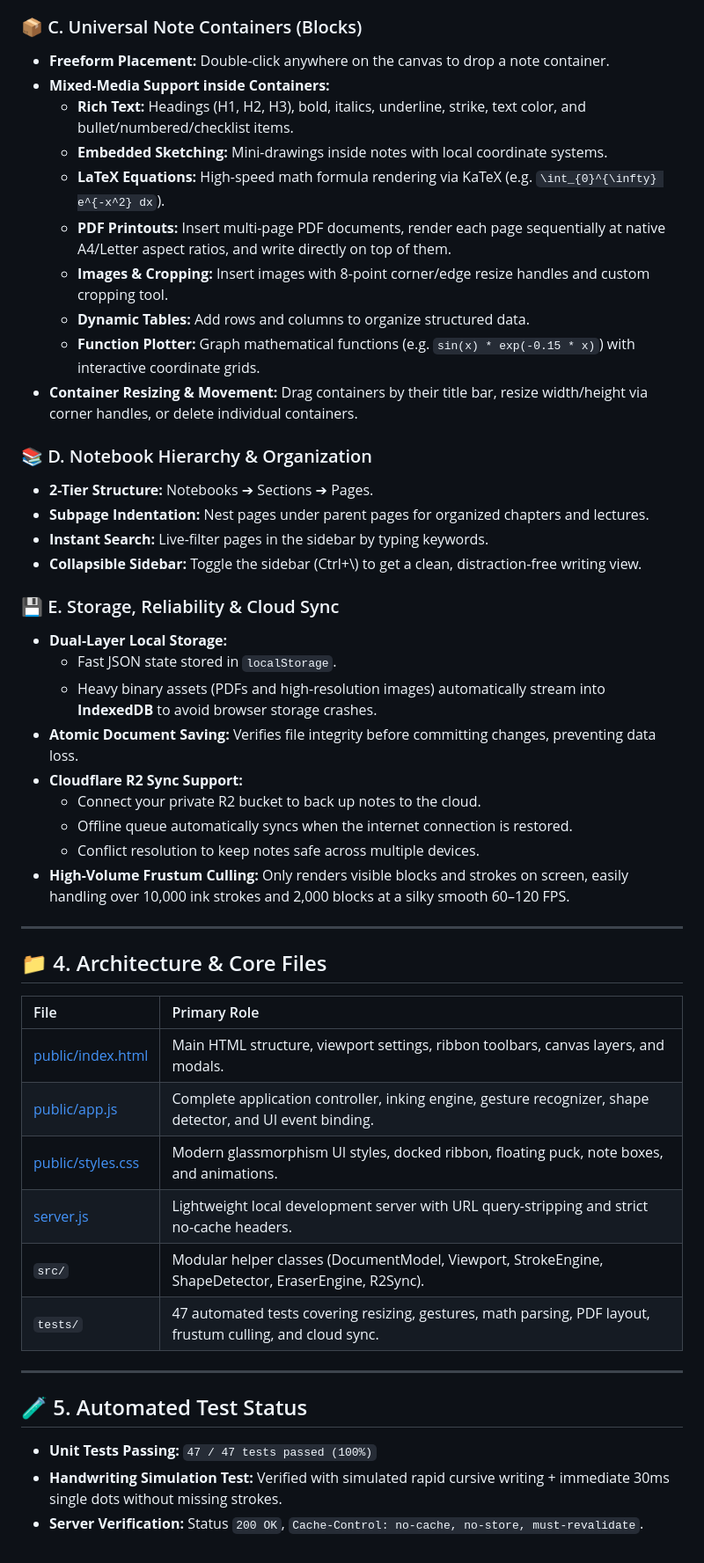
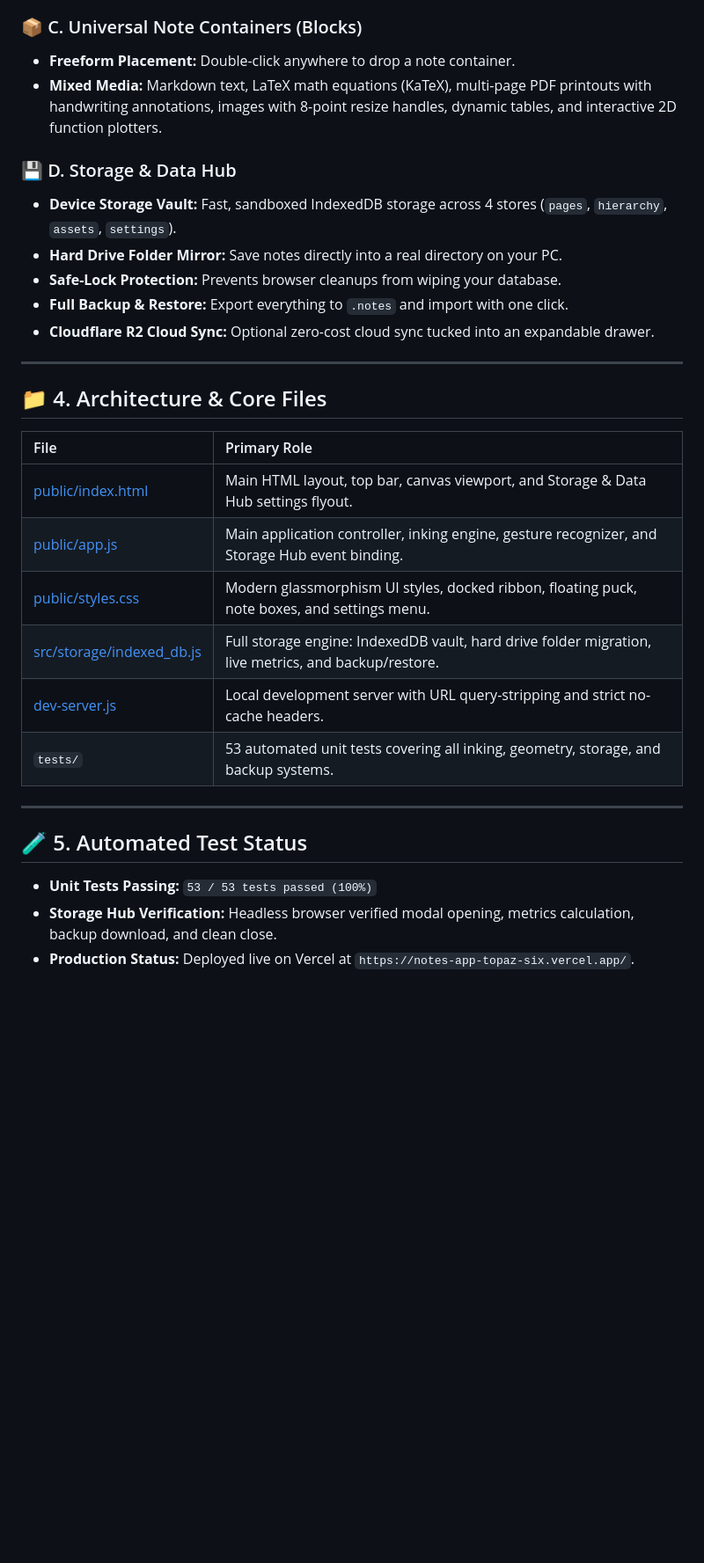
Before and after one commit to SUYASHD1/notes-app, a Markdown page: CURRENT_STATE.md, the part around one of its changes. Shown at 88% size. GitHub-like rendering; blank space fills up the shorter version.

Commit message:
Update CURRENT_STATE.md and PRODUCTION_PIPELINE.md with Storage Hub progress and lessons learned

```diff
--- a/CURRENT_STATE.md
+++ b/CURRENT_STATE.md
@@ -66,32 +70,14 @@ This application is a freeform, ultra-fast note-taking system designed to combin
 
 ### 📦 C. Universal Note Containers (Blocks)
-* **Freeform Placement:** Double-click anywhere on the canvas to drop a note container.
-* **Mixed-Media Support inside Containers:**
-  * **Rich Text:** Headings (H1, H2, H3), bold, italics, underline, strike, text color, and bullet/numbered/checklist items.
-  * **Embedded Sketching:** Mini-drawings inside notes with local coordinate systems.
-  * **LaTeX Equations:** High-speed math formula rendering via KaTeX (e.g. `\int_{0}^{\infty} e^{-x^2} dx`).
-  * **PDF Printouts:** Insert multi-page PDF documents, render each page sequentially at native A4/Letter aspect ratios, and write directly on top of them.
-  * **Images & Cropping:** Insert images with 8-point corner/edge resize handles and custom cropping tool.
-  * **Dynamic Tables:** Add rows and columns to organize structured data.
-  * **Function Plotter:** Graph mathematical functions (e.g. `sin(x) * exp(-0.15 * x)`) with interactive coordinate grids.
-* **Container Resizing & Movement:** Drag containers by their title bar, resize width/height via corner handles, or delete individual containers.
+* **Freeform Placement:** Double-click anywhere to drop a note container.
+* **Mixed Media:** Markdown text, LaTeX math equations (KaTeX), multi-page PDF printouts with handwriting annotations, images with 8-point resize handles, dynamic tables, and interactive 2D function plotters.
 
-### 📚 D. Notebook Hierarchy & Organization
-* **2-Tier Structure:** Notebooks ➔ Sections ➔ Pages.
-* **Subpage Indentation:** Nest pages under parent pages for organized chapters and lectures.
-* **Instant Search:** Live-filter pages in the sidebar by typing keywords.
-* **Collapsible Sidebar:** Toggle the sidebar (Ctrl+\\) to get a clean, distraction-free writing view.
-
-### 💾 E. Storage, Reliability & Cloud Sync
-* **Dual-Layer Local Storage:**
-  * Fast JSON state stored in `localStorage`.
-  * Heavy binary assets (PDFs and high-resolution images) automatically stream into **IndexedDB** to avoid browser storage crashes.
-* **Atomic Document Saving:** Verifies file integrity before committing changes, preventing data loss.
-* **Cloudflare R2 Sync Support:**
-  * Connect your private R2 bucket to back up notes to the cloud.
-  * Offline queue automatically syncs when the internet connection is restored.
-  * Conflict resolution to keep notes safe across multiple devices.
-* **High-Volume Frustum Culling:** Only renders visible blocks and strokes on screen, easily handling over 10,000 ink strokes and 2,000 blocks at a silky smooth 60–120 FPS.
+### 💾 D. Storage & Data Hub
+* **Device Storage Vault:** Fast, sandboxed IndexedDB storage across 4 stores (`pages`, `hierarchy`, `assets`, `settings`).
+* **Hard Drive Folder Mirror:** Save notes directly into a real directory on your PC.
+* **Safe-Lock Protection:** Prevents browser cleanups from wiping your database.
+* **Full Backup & Restore:** Export everything to `.notes` and import with one click.
+* **Cloudflare R2 Cloud Sync:** Optional zero-cost cloud sync tucked into an expandable drawer.
 
 ---
 
@@ -99,16 +85,16 @@ This application is a freeform, ultra-fast note-taking system designed to combin
 
 | File | Primary Role |
 | :--- | :--- |
-| [public/index.html](file:///c:/Users/suyas/Desktop/antigravity/Just%20in%20time/Notes%20App/public/index.html) | Main HTML structure, viewport settings, ribbon toolbars, canvas layers, and modals. |
-| [public/app.js](file:///c:/Users/suyas/Desktop/antigravity/Just%20in%20time/Notes%20App/public/app.js) | Complete application controller, inking engine, gesture recognizer, shape detector, and UI event binding. |
-| [public/styles.css](file:///c:/Users/suyas/Desktop/antigravity/Just%20in%20time/Notes%20App/public/styles.css) | Modern glassmorphism UI styles, docked ribbon, floating puck, note boxes, and animations. |
-| [server.js](file:///c:/Users/suyas/Desktop/antigravity/Just%20in%20time/Notes%20App/server.js) | Lightweight local development server with URL query-stripping and strict no-cache headers. |
-| `src/` | Modular helper classes (DocumentModel, Viewport, StrokeEngine, ShapeDetector, EraserEngine, R2Sync). |
-| `tests/` | 47 automated tests covering resizing, gestures, math parsing, PDF layout, frustum culling, and cloud sync. |
+| [public/index.html](file:///c:/Users/suyas/Desktop/antigravity/Just%20in%20time/Notes%20App/public/index.html) | Main HTML layout, top bar, canvas viewport, and Storage & Data Hub settings flyout. |
+| [public/app.js](file:///c:/Users/suyas/Desktop/antigravity/Just%20in%20time/Notes%20App/public/app.js) | Main application controller, inking engine, gesture recognizer, and Storage Hub event binding. |
+| [public/styles.css](file:///c:/Users/suyas/Desktop/antigravity/Just%20in%20time/Notes%20App/public/styles.css) | Modern glassmorphism UI styles, docked ribbon, floating puck, note boxes, and settings menu. |
+| [src/storage/indexed_db.js](file:///c:/Users/suyas/Desktop/antigravity/Just%20in%20time/Notes%20App/src/storage/indexed_db.js) | Full storage engine: IndexedDB vault, hard drive folder migration, live metrics, and backup/restore. |
+| [dev-server.js](file:///c:/Users/suyas/Desktop/antigravity/Just%20in%20time/Notes%20App/dev-server.js) | Local development server with URL query-stripping and strict no-cache headers. |
+| `tests/` | 53 automated unit tests covering all inking, geometry, storage, and backup systems. |
 
 ---
 
 ## 🧪 5. Automated Test Status
-* **Unit Tests Passing:** `47 / 47 tests passed (100%)`
-* **Handwriting Simulation Test:** Verified with simulated rapid cursive writing + immediate 30ms single dots without missing strokes.
-* **Server Verification:** Status `200 OK`, `Cache-Control: no-cache, no-store, must-revalidate`.
+* **Unit Tests Passing:** `53 / 53 tests passed (100%)`
+* **Storage Hub Verification:** Headless browser verified modal opening, metrics calculation, backup download, and clean close.
+* **Production Status:** Deployed live on Vercel at `https://notes-app-topaz-six.vercel.app/`.
```
Also changed, not shown: other parts of CURRENT_STATE.md (+44 -40 lines), PRODUCTION_PIPELINE.md (+11 -8 lines).
